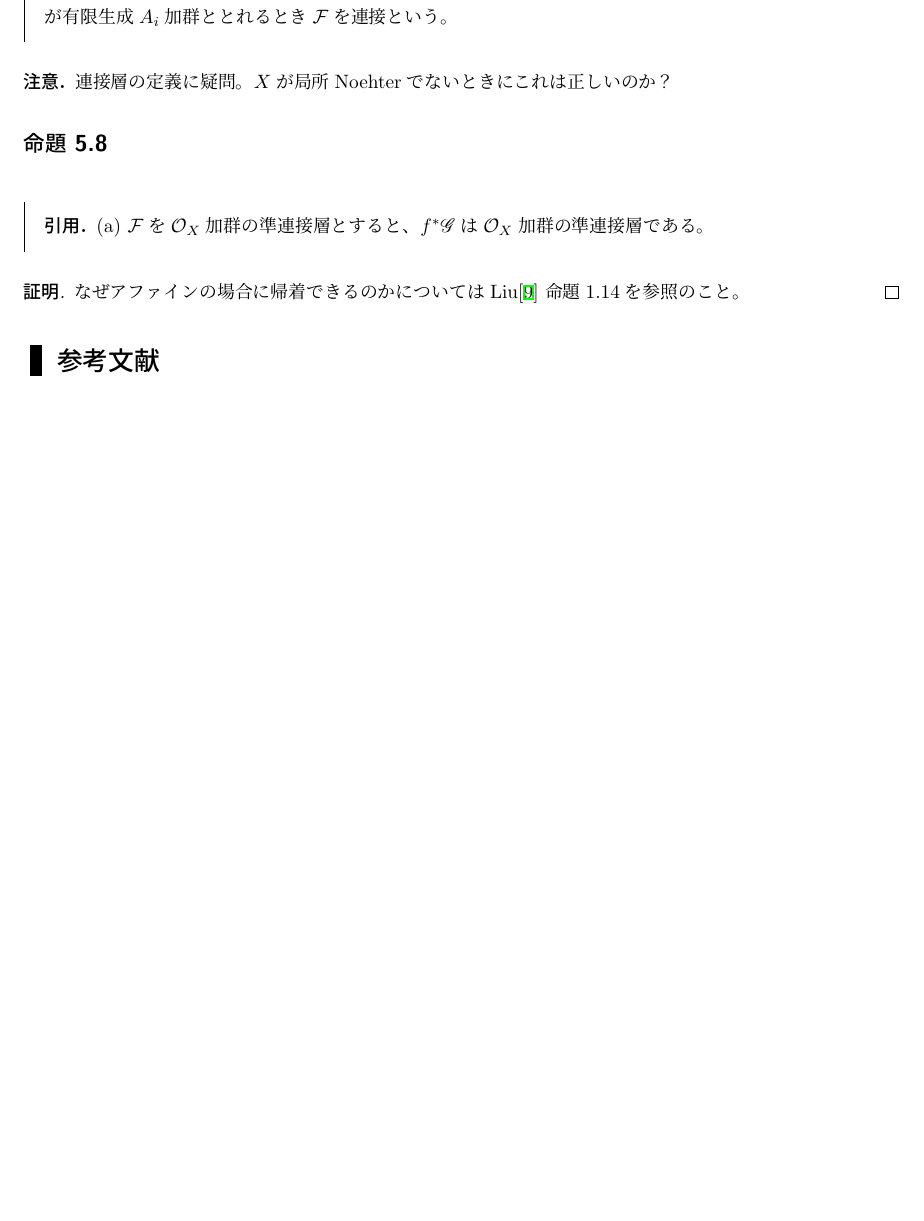
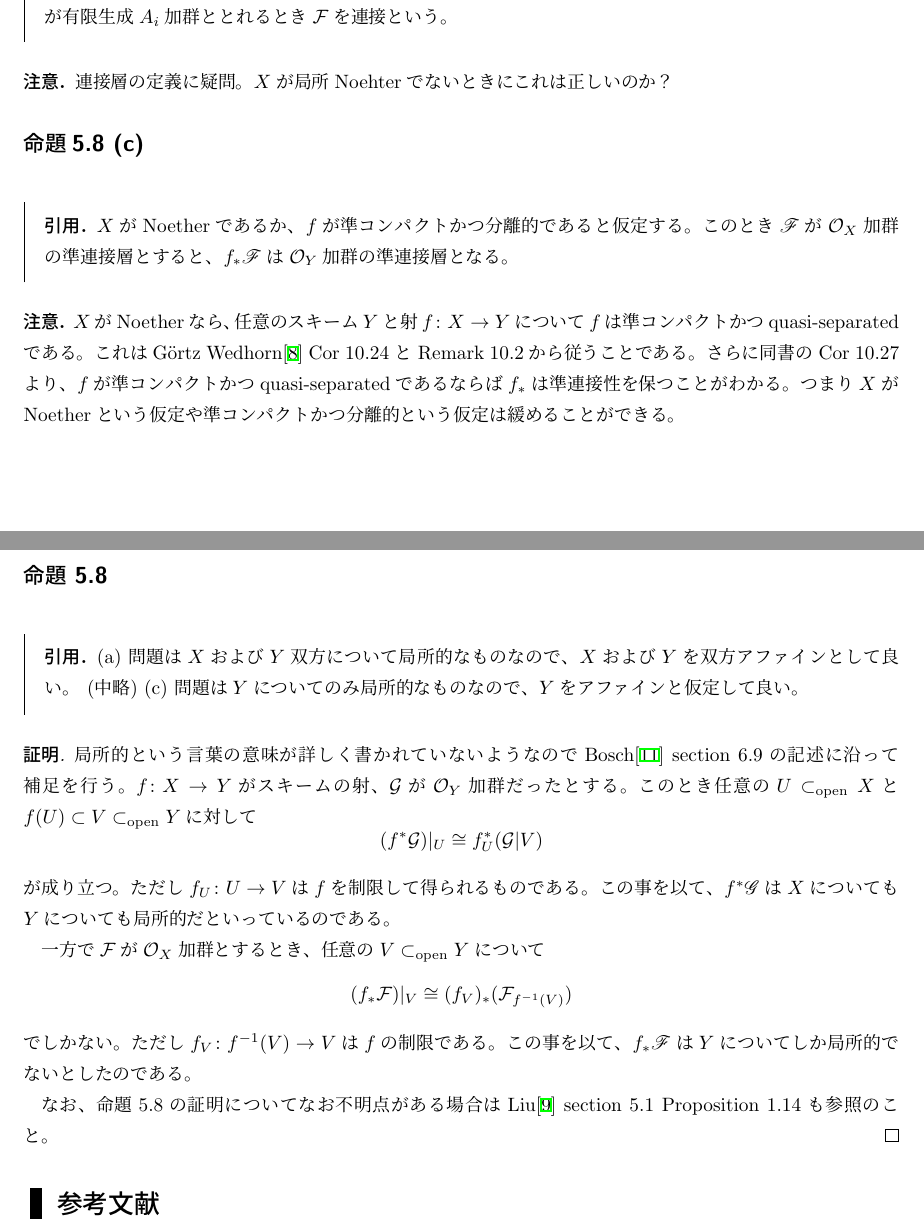
Before and after one commit to Seasawher/hartshorne, a LaTeX document (hartshorne.tex, which reads preamble.tex, section2.5.tex): part of page 113 of 114 before the commit and two parts of pages 113 and 114 of 115 after it, the two joined at a grey line, cut so that both start at the same text, the shorter picture padded with empty space. Compiled offline with pLaTeX and dvipdfmx.

Commit message:
2.5 加筆

```diff
--- a/hartshorne.tex
+++ b/hartshorne.tex
@@ -1,4 +1,4 @@
-\documentclass[10pt]{jsarticle}%文字サイズが12ptのjsarticle %エンジンはpLaTeX
+\documentclass[10pt]{jsarticle}%文字サイズが10ptのjsarticle %エンジンはpLaTeX
 
 \input{preamble.tex}
 
--- a/preamble.tex
+++ b/preamble.tex
@@ -19,6 +19,8 @@
 \usepackage{url}%URLを出力
 \usepackage[dvipdfmx]{hyperref}
 \usepackage{pxjahyper}%日本語しおりの文字化けを防ぐ
+
+\allowdisplaybreaks[1]%数式がページをまたぐことを許す
 
 %%%%%%%%%%%%%%%%%%%%%%%%%%%%%%%%%%%%%%%%%%%%%%%%%%%%%%%
 %%  表紙                                             %%
@@ -254,6 +256,7 @@
 \newcommand{\calc}{\mathcal{C}}
 \newcommand{\cald}{\mathcal{D}}
 \newcommand{\calf}{\mathcal{F}}
+\newcommand{\calg}{\mathcal{G}}
 \newcommand{\calo}{\mathcal{O}}
 
 %%%%%%%%%%%%%%%%%%%%%%%%%%%%%%%%%%%%%%%%%%%%%%%%%%%%%%%
--- a/section2.5.tex
+++ b/section2.5.tex
@@ -31,10 +31,31 @@ $(X,\calo_X)$をスキームとする。$\calo_X$加群$\calf$が準連接であ
 \end{rem}
 
 
+\bfsubsection{命題5.8 (c)}
+\barquo{
+$X$がNoetherであるか、$f$が準コンパクトかつ分離的であると仮定する。このとき$\scrf$が$\calo_X$加群の準連接層とすると、$f_*\scrf$は$\calo_Y$加群の準連接層となる。
+}
+\begin{rem}
+  $X$がNoetherなら、任意のスキーム$Y$と射$f \colon X \to Y$について$f$は準コンパクトかつquasi-separatedである。これはG\"ortz Wedhorn\cite{GW} Cor 10.24 と Remark 10.2から従うことである。さらに同書の Cor 10.27 より、$f$が準コンパクトかつquasi-separatedであるならば$f_*$は準連接性を保つことがわかる。つまり$X$がNoetherという仮定や準コンパクトかつ分離的という仮定は緩めることができる。
+\end{rem}
+
+
 \bfsubsection{命題 5.8}
 \barquo{
-(a) $\calf$を$\calo_X$加群の準連接層とすると、$f^*\scrg$は$\calo_X$加群の準連接層である。
+(a) 問題は$X$および$Y$双方について局所的なものなので、$X$および$Y$を双方アファインとして良い。 (中略) (c) 問題は$Y$についてのみ局所的なものなので、$Y$をアファインと仮定して良い。
 }
 \begin{proof}
-  なぜアファインの場合に帰着できるのかについてはLiu\cite{Liu} 命題1.14を参照のこと。
+局所的という言葉の意味が詳しく書かれていないようなのでBosch\cite{Bosch} section 6.9の記述に沿って補足を行う。$f \colon X \to Y$がスキームの射、$\calg$が$\calo_Y$加群だったとする。このとき任意の$U \opsub X$と$f(U) \subset V \opsub Y$に対して
+\[
+(f^* \calg)|_U \cong f^*_U(\calg|V)
+\]
+が成り立つ。ただし$f_U \colon U \to V$は$f$を制限して得られるものである。この事を以て、$f^*\scrg$は$X$についても$Y$についても局所的だといっているのである。
+
+一方で$\calf$が$\calo_X$加群とするとき、任意の$V \opsub Y$について
+\[
+(f_* \calf)|_V \cong (f_V)_* (\calf_{f^{-1}(V)})
+\]
+でしかない。ただし$f_V \colon f^{-1}(V) \to V$は$f$の制限である。この事を以て、$f_*  \scrf$は$Y$についてしか局所的でないとしたのである。
+
+なお、命題5.8の証明についてなお不明点がある場合はLiu\cite{Liu} section 5.1 Proposition 1.14も参照のこと。
 \end{proof}
```
Also changed, not shown: hartshorne.pdf.
